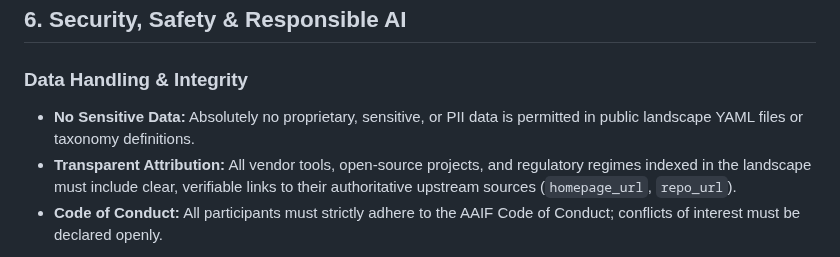
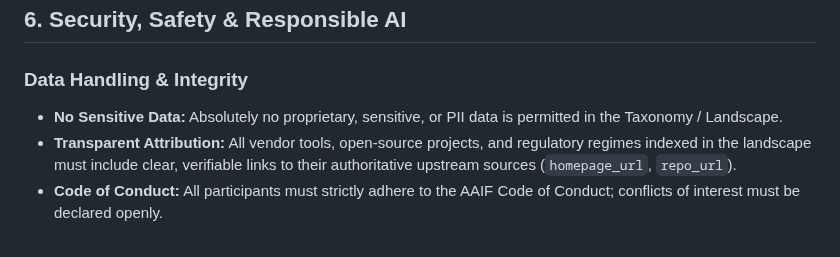
Before and after one commit to aaif/ws-taxonomy-landscape, a Markdown page: charter/charter.md, the part around the change. Rendered like a GitHub page.

Commit message:
Update charter/charter.md - Would refer to blanket Taxonomy and Landscape vs specific files e.g. YAML.
suggested by @malbasic

Co-authored-by: Gala <malbasicgala@gmail.com>

```diff
--- a/charter/charter.md
+++ b/charter/charter.md
@@ -108,7 +108,7 @@ Open to all individuals and organizations consistent with foundation policies. W
 ## 6. Security, Safety & Responsible AI
 
 ### Data Handling & Integrity
-*   **No Sensitive Data:** Absolutely no proprietary, sensitive, or PII data is permitted in public landscape YAML files or taxonomy definitions.
+*   **No Sensitive Data:** Absolutely no proprietary, sensitive, or PII data is permitted in the Taxonomy / Landscape.
 *   **Transparent Attribution:** All vendor tools, open-source projects, and regulatory regimes indexed in the landscape must include clear, verifiable links to their authoritative upstream sources (`homepage_url`, `repo_url`).
 *   **Code of Conduct:** All participants must strictly adhere to the AAIF Code of Conduct; conflicts of interest must be declared openly.
 
```
